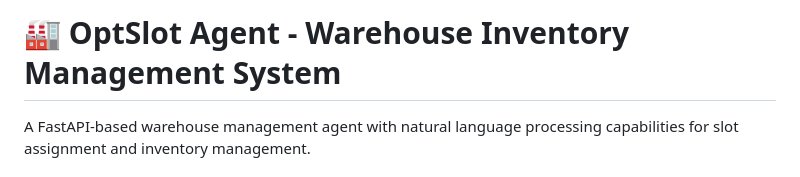
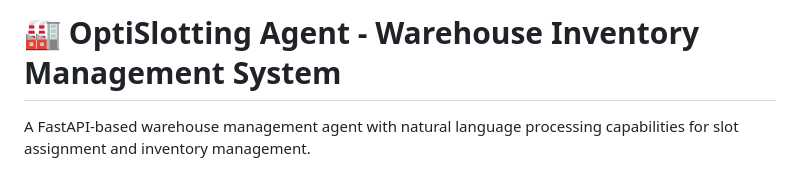
Before and after one commit to tanvAhamed/OptiSlotting-Agent, a Markdown page: README.md, the part around the change printed below. Drawn GitHub-style.

```diff
--- a/README.md
+++ b/README.md
@@ -1,4 +1,4 @@
-# 🏭 OptSlot Agent - Warehouse Inventory Management System
+# 🏭 OptiSlotting Agent - Warehouse Inventory Management System
 
 A FastAPI-based warehouse management agent with natural language processing capabilities for slot assignment and inventory management.
 
```
Also changed, not shown: other parts of README.md (+2 -0 lines).
